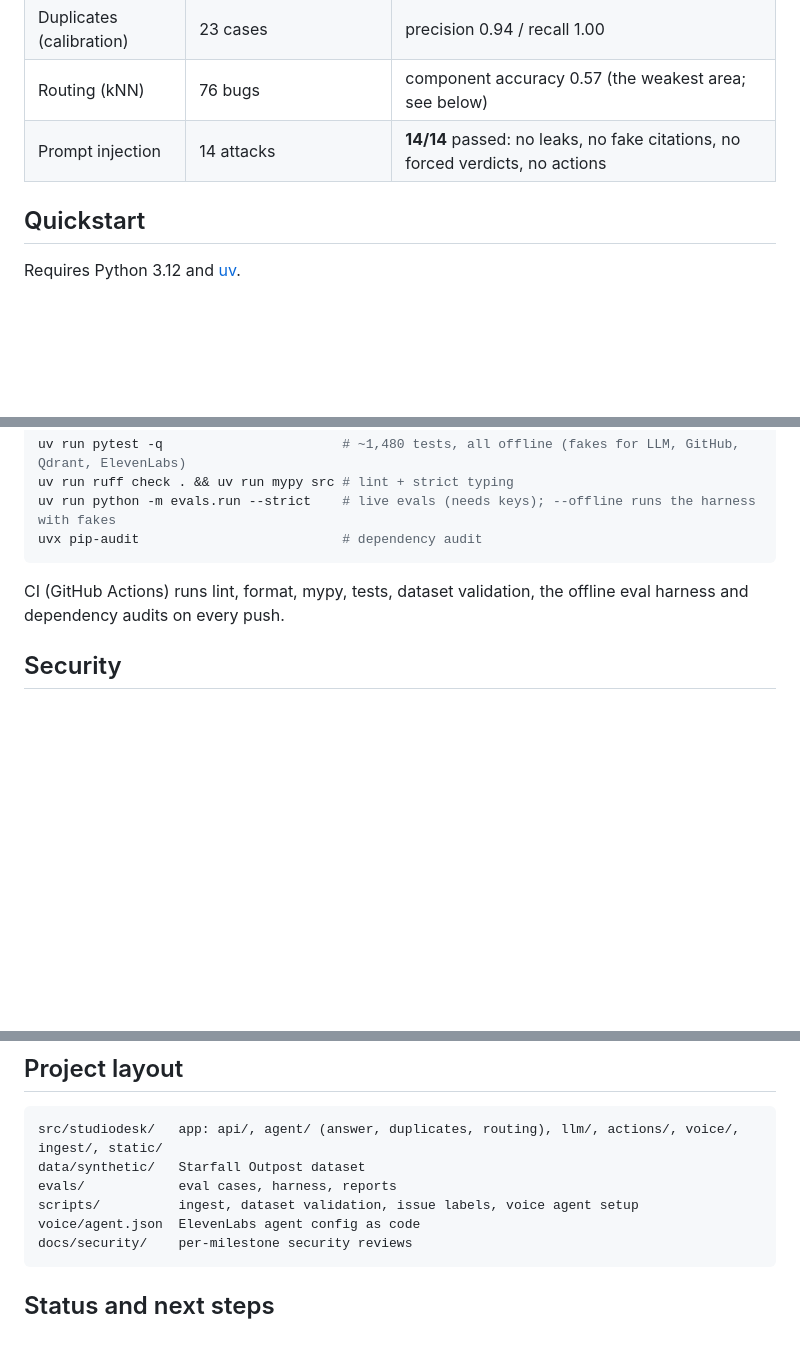
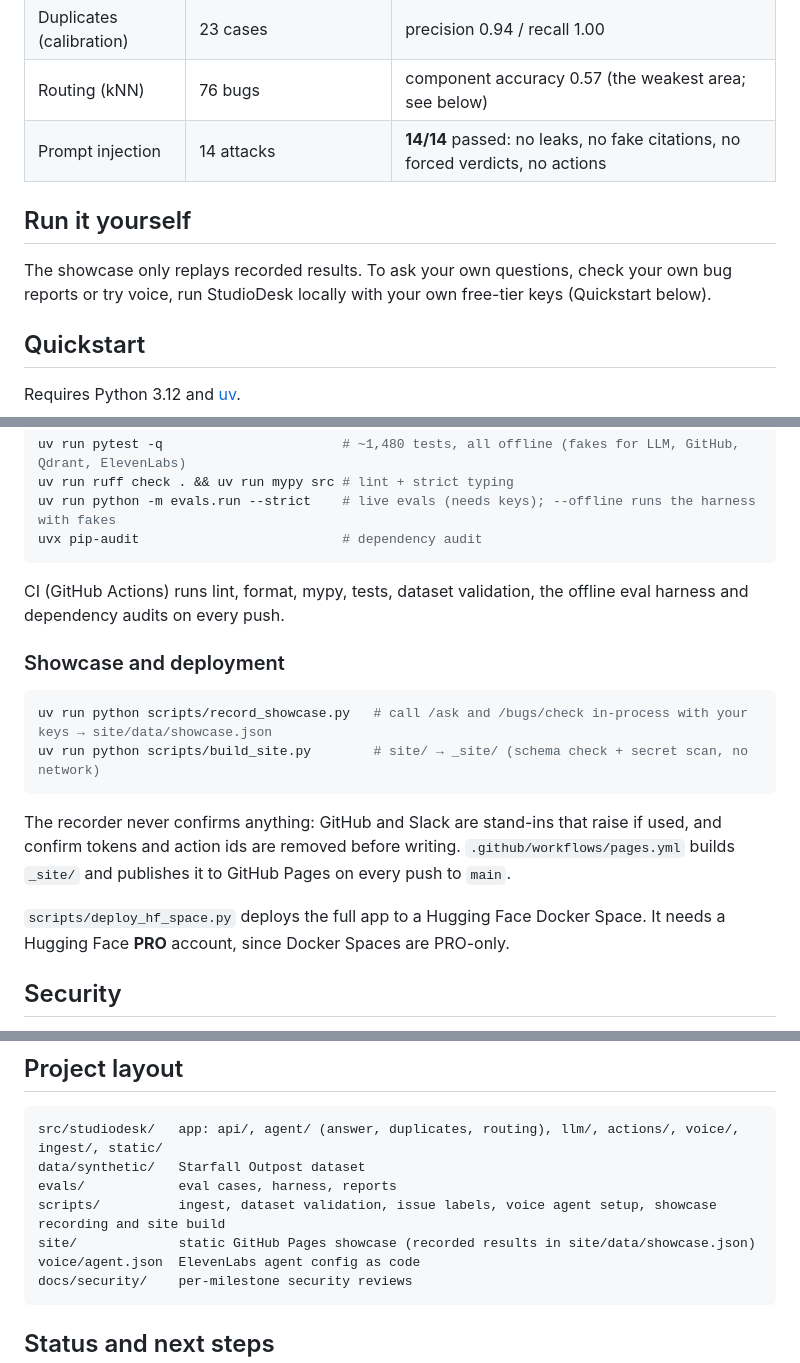
Before and after one commit to raksharakyan/studiodesk, a Markdown page: README.md, 3 parts joined by grey strips. Rendered like a GitHub page; blank space fills up the shorter version.

Commit message:
Link the live showcase in the README and note HF PRO
Co-Authored-By: Claude Opus 5.5 <noreply@anthropic.com>

````diff
--- a/README.md
+++ b/README.md
@@ -46,6 +48,10 @@ From `uv run python -m evals.run` (answerer `openai/gpt-oss-120b`, judge `qwen/q
 | Routing (kNN) | 76 bugs | component accuracy 0.57 (the weakest area; see below) |
 | Prompt injection | 14 attacks | **14/14** passed: no leaks, no fake citations, no forced verdicts, no actions |
 
+## Run it yourself
+
+The showcase only replays recorded results. To ask your own questions, check your own bug reports or try voice, run StudioDesk locally with your own free-tier keys (Quickstart below).
+
 ## Quickstart
 
 Requires Python 3.12 and [uv](https://docs.astral.sh/uv/).
@@ -86,6 +92,17 @@ uvx pip-audit                          # dependency audit
 
 CI (GitHub Actions) runs lint, format, mypy, tests, dataset validation, the offline eval harness and dependency audits on every push.
 
+### Showcase and deployment
+
+```bash
+uv run python scripts/record_showcase.py   # call /ask and /bugs/check in-process with your keys → site/data/showcase.json
+uv run python scripts/build_site.py        # site/ → _site/ (schema check + secret scan, no network)
+```
+
+The recorder never confirms anything: GitHub and Slack are stand-ins that raise if used, and confirm tokens and action ids are removed before writing. `.github/workflows/pages.yml` builds `_site/` and publishes it to GitHub Pages on every push to `main`.
+
+`scripts/deploy_hf_space.py` deploys the full app to a Hugging Face Docker Space. It needs a Hugging Face **PRO** account, since Docker Spaces are PRO-only.
+
 ## Security
 
 - Secrets are only ever read from the environment as `SecretStr` and are redacted from logs. Scans show no keys in the code or git history.
@@ -100,7 +117,8 @@ CI (GitHub Actions) runs lint, format, mypy, tests, dataset validation, the offl
 src/studiodesk/   app: api/, agent/ (answer, duplicates, routing), llm/, actions/, voice/, ingest/, static/
 data/synthetic/   Starfall Outpost dataset
 evals/            eval cases, harness, reports
-scripts/          ingest, dataset validation, issue labels, voice agent setup
+scripts/          ingest, dataset validation, issue labels, voice agent setup, showcase recording and site build
+site/             static GitHub Pages showcase (recorded results in site/data/showcase.json)
 voice/agent.json  ElevenLabs agent config as code
 docs/security/    per-milestone security reviews
 ```
````
Also changed, not shown: other parts of README.md (+2 -0 lines).
